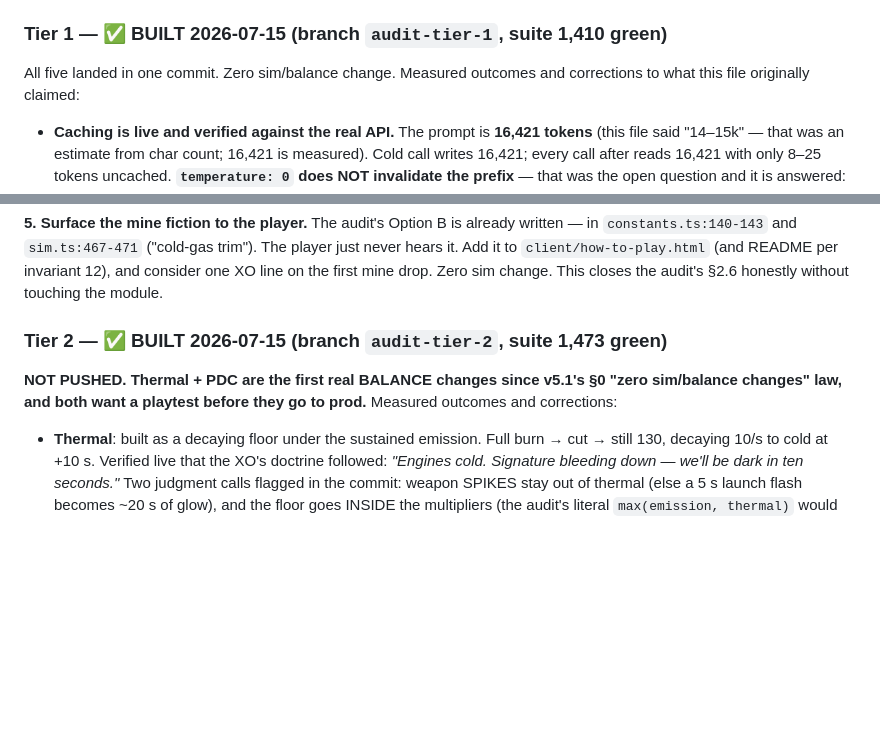
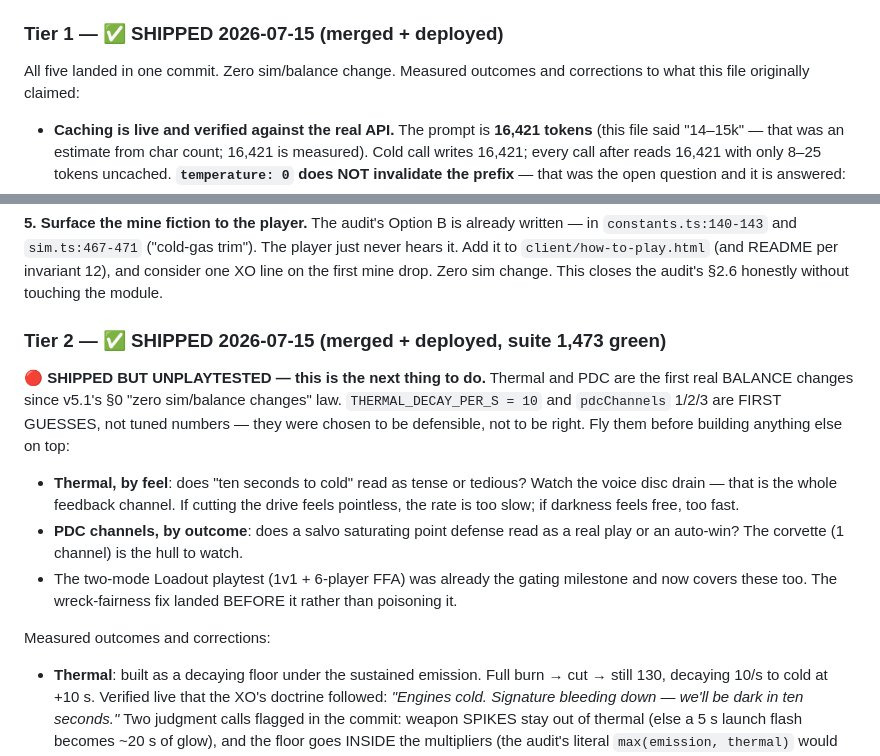
Before and after one commit to gabrielxz/aye-captain, a Markdown page: TODO.md, 2 parts joined by grey strips. Rendered like a GitHub page; blank space fills up the shorter version.

```diff
--- a/TODO.md
+++ b/TODO.md
@@ -51,7 +51,7 @@ from a version we explicitly superseded.
   machinery. No audio concatenation exists (`audio.js:547` is one buffer per line,
   and `speech-scheduler.js` promises "one line at a time"). Not worth building.
 
-### Tier 1 — ✅ BUILT 2026-07-15 (branch `audit-tier-1`, suite 1,410 green)
+### Tier 1 — ✅ SHIPPED 2026-07-15 (merged + deployed)
 
 All five landed in one commit. Zero sim/balance change. Measured outcomes and
 corrections to what this file originally claimed:
@@ -196,11 +196,24 @@ The audit's Option B is already written — in `constants.ts:140-143` and
 on the first mine drop. Zero sim change. This closes the audit's §2.6 honestly
 without touching the module.
 
-### Tier 2 — ✅ BUILT 2026-07-15 (branch `audit-tier-2`, suite 1,473 green)
+### Tier 2 — ✅ SHIPPED 2026-07-15 (merged + deployed, suite 1,473 green)
 
-**NOT PUSHED. Thermal + PDC are the first real BALANCE changes since v5.1's
-§0 "zero sim/balance changes" law, and both want a playtest before they go to
-prod.** Measured outcomes and corrections:
+🔴 **SHIPPED BUT UNPLAYTESTED — this is the next thing to do.** Thermal and PDC
+are the first real BALANCE changes since v5.1's §0 "zero sim/balance changes"
+law. `THERMAL_DECAY_PER_S = 10` and `pdcChannels` 1/2/3 are FIRST GUESSES, not
+tuned numbers — they were chosen to be defensible, not to be right. Fly them
+before building anything else on top:
+- **Thermal, by feel**: does "ten seconds to cold" read as tense or tedious?
+  Watch the voice disc drain — that is the whole feedback channel. If cutting
+  the drive feels pointless, the rate is too slow; if darkness feels free, too
+  fast.
+- **PDC channels, by outcome**: does a salvo saturating point defense read as a
+  real play or an auto-win? The corvette (1 channel) is the hull to watch.
+- The two-mode Loadout playtest (1v1 + 6-player FFA) was already the gating
+  milestone and now covers these too. The wreck-fairness fix landed BEFORE it
+  rather than poisoning it.
+
+Measured outcomes and corrections:
 - **Thermal**: built as a decaying floor under the sustained emission. Full
   burn → cut → still 130, decaying 10/s to cold at +10 s. Verified live that
   the XO's doctrine followed: *"Engines cold. Signature bleeding down — we'll
```
Also changed, not shown: CLAUDE.md (+30 -0 lines).
